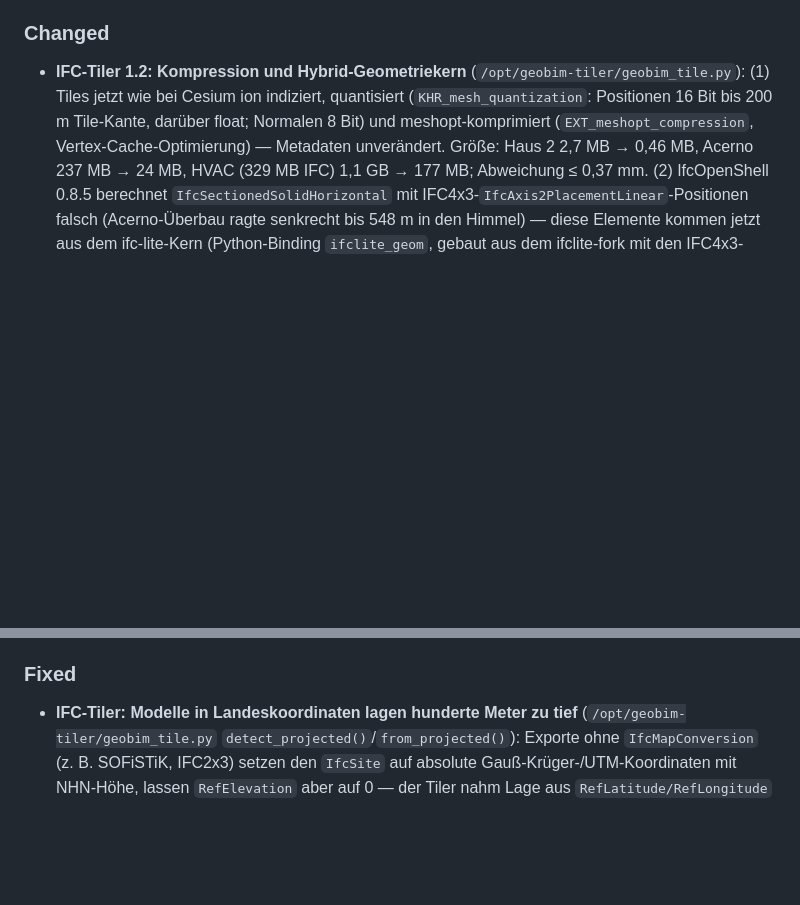
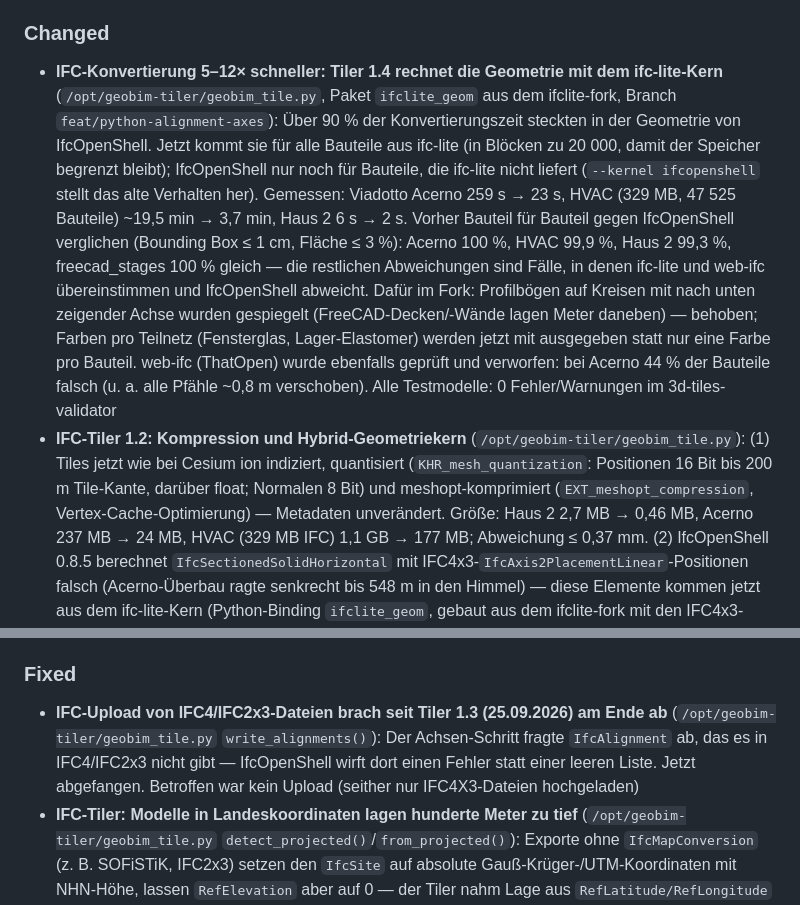
Before and after one commit to geobim-app/geobim, a Markdown page: CHANGELOG.md, 2 parts joined by grey strips. Rendered like a GitHub page; blank space fills up the shorter version.

Commit message:
docs(changelog): tiler 1.4 with ifc-lite geometry, IFC4 alignment-step fix
Co-Authored-By: Claude Opus 5.5 <noreply@anthropic.com>

```diff
--- a/CHANGELOG.md
+++ b/CHANGELOG.md
@@ -18,6 +18,7 @@ Format based on [Keep a Changelog](https://keepachangelog.com/en/1.1.0/).
 
 ### Changed
 
+- **IFC-Konvertierung 5–12× schneller: Tiler 1.4 rechnet die Geometrie mit dem ifc-lite-Kern** (`/opt/geobim-tiler/geobim_tile.py`, Paket `ifclite_geom` aus dem ifclite-fork, Branch `feat/python-alignment-axes`): Über 90 % der Konvertierungszeit steckten in der Geometrie von IfcOpenShell. Jetzt kommt sie für alle Bauteile aus ifc-lite (in Blöcken zu 20 000, damit der Speicher begrenzt bleibt); IfcOpenShell nur noch für Bauteile, die ifc-lite nicht liefert (`--kernel ifcopenshell` stellt das alte Verhalten her). Gemessen: Viadotto Acerno 259 s → 23 s, HVAC (329 MB, 47 525 Bauteile) ~19,5 min → 3,7 min, Haus 2 6 s → 2 s. Vorher Bauteil für Bauteil gegen IfcOpenShell verglichen (Bounding Box ≤ 1 cm, Fläche ≤ 3 %): Acerno 100 %, HVAC 99,9 %, Haus 2 99,3 %, freecad_stages 100 % gleich — die restlichen Abweichungen sind Fälle, in denen ifc-lite und web-ifc übereinstimmen und IfcOpenShell abweicht. Dafür im Fork: Profilbögen auf Kreisen mit nach unten zeigender Achse wurden gespiegelt (FreeCAD-Decken/-Wände lagen Meter daneben) — behoben; Farben pro Teilnetz (Fensterglas, Lager-Elastomer) werden jetzt mit ausgegeben statt nur eine Farbe pro Bauteil. web-ifc (ThatOpen) wurde ebenfalls geprüft und verworfen: bei Acerno 44 % der Bauteile falsch (u. a. alle Pfähle ~0,8 m verschoben). Alle Testmodelle: 0 Fehler/Warnungen im 3d-tiles-validator
 - **IFC-Tiler 1.2: Kompression und Hybrid-Geometriekern** (`/opt/geobim-tiler/geobim_tile.py`): (1) Tiles jetzt wie bei Cesium ion indiziert, quantisiert (`KHR_mesh_quantization`: Positionen 16 Bit bis 200 m Tile-Kante, darüber float; Normalen 8 Bit) und meshopt-komprimiert (`EXT_meshopt_compression`, Vertex-Cache-Optimierung) — Metadaten unverändert. Größe: Haus 2 2,7 MB → 0,46 MB, Acerno 237 MB → 24 MB, HVAC (329 MB IFC) 1,1 GB → 177 MB; Abweichung ≤ 0,37 mm. (2) IfcOpenShell 0.8.5 berechnet `IfcSectionedSolidHorizontal` mit IFC4x3-`IfcAxis2PlacementLinear`-Positionen falsch (Acerno-Überbau ragte senkrecht bis 548 m in den Himmel) — diese Elemente kommen jetzt aus dem ifc-lite-Kern (Python-Binding `ifclite_geom`, gebaut aus dem ifclite-fork mit den IFC4x3-Fixes); alles andere weiter IfcOpenShell. Beide Kerne liefern für Stützen/Lager zentimetergenau dieselbe Geometrie. Nebeneffekt Acerno: 270 s statt 351 s, 1,5 GB statt 6,7 GB RAM. `report.json` weist aus, welcher Kern welche Elemente geliefert hat. Alle Testmodelle: 0 Fehler im 3d-tiles-validator, in CesiumJS 1.145 geprüft
 - **„Local Models“-Dropdown aktualisiert sich nach einer Konvertierung** (`pointcloud-upload.js` `syncLocalModelSelector()`): Das Dropdown wurde nur einmal beim Seitenaufbau befüllt — eine frisch konvertierte Punktwolke war erst nach Neuladen auswählbar. Jetzt werden nach `fetchGLBModels()` fehlende Einträge ergänzt. Dazu Anzeigename „Baugrube Sparkasse Mainz-Weisenau“ für `ep_sparkassemzweisenau_highpoly_filtered_tiled` (`core.js` `glbModelOverrides`)
 - **Punktwolken-Upload-Limit 200 MB → 3 GB** (`api/pointcloud-upload.php` `MAX_UPLOAD_BYTES`, `api/.user.ini`, Apache-VHost `geobim.app-le-ssl.conf`): `upload_max_filesize`/`post_max_size` auf 3G/3100M, `max_input_time` 60 → 3600 s (ein Multi-GB-Upload braucht länger als eine Minute). Apache ≥ 2.4.54 kappt Request-Bodies standardmäßig bei 1 GiB, und `LimitRequestBody` kann maximal 2 GiB — daher für `/api/pointcloud-upload.php` per `<Location>` auf `0` (unbegrenzt) gesetzt; die tatsächliche Grenze setzt PHP. Verifiziert mit einem 1,2-GB-Upload (vollständig angenommen, danach erwartungsgemäß an der Endungsprüfung abgewiesen)
@@ -32,6 +33,7 @@ Format based on [Keep a Changelog](https://keepachangelog.com/en/1.1.0/).
 
 ### Fixed
 
+- **IFC-Upload von IFC4/IFC2x3-Dateien brach seit Tiler 1.3 (25.09.2026) am Ende ab** (`/opt/geobim-tiler/geobim_tile.py` `write_alignments()`): Der Achsen-Schritt fragte `IfcAlignment` ab, das es in IFC4/IFC2x3 nicht gibt — IfcOpenShell wirft dort einen Fehler statt einer leeren Liste. Jetzt abgefangen. Betroffen war kein Upload (seither nur IFC4X3-Dateien hochgeladen)
 - **IFC-Tiler: Modelle in Landeskoordinaten lagen hunderte Meter zu tief** (`/opt/geobim-tiler/geobim_tile.py` `detect_projected()`/`from_projected()`): Exporte ohne `IfcMapConversion` (z. B. SOFiSTiK, IFC2x3) setzen den `IfcSite` auf absolute Gauß-Krüger-/UTM-Koordinaten mit NHN-Höhe, lassen `RefElevation` aber auf 0 — der Tiler nahm Lage aus `RefLatitude/RefLongitude` (hier 14 m daneben) und Höhe 0 → Modell ~318 m zu tief. Jetzt haben erkannte Landeskoordinaten in der Site-Platzierung Vorrang (GK-Zonen 2–5 mit BeTA2007-Gitter, UTM 32 mit/ohne Zonenpräfix), inkl. Meridiankonvergenz und NHN→Ellipsoid per GCG2016. Das bereits hochgeladene Modell `sofistik_2x3_2026_09_21_tiled` wurde nachträglich korrigiert (Modell 314,4–329,7 m NHN, Soll-Höhe 322,09 m liegt darin). Quell-IFCs bleiben ab jetzt im nicht öffentlichen `model/_staging/<job>/source.ifc` für erneutes Tiling
 - **WMS-Layer luden keine Tiles, wenn GetCapabilities-Proxy und GetMap-Endpoint auseinanderfallen** (`layerManager.js`, `discoverWmsLayers()`, `addDiscoveredWmsLayer()`): einige deutsche Geoportale (z. B. RLP-Mapbender: `mapbender/php/wms.php`) beantworten nur `GetCapabilities` selbst, während `GetMap`/`GetFeatureInfo` laut Capabilities-XML an einen anderen Host gehen (dort z. B. `geo4.service24.rlp.de/wms/rp_dop20.fcgi`). Der Discovery-Code nutzte bisher immer die eingetippte Capabilities-URL für alle Requests — Tile-Anfragen an den Proxy kamen mit HTTP 200 aber als WMS-`ServiceExceptionReport`-XML zurück ("Parameter REQUEST invalid"), was Cesium als "Failed to obtain image tile" meldete. Neue Helper-Funktion `extractOgcOnlineResource()` liest die `<GetMap>`/`<GetFeatureInfo>`-`OnlineResource`-Hrefs aus der Capabilities-Antwort und nutzt sie als tatsächliche Endpoints, mit Fallback auf die eingetippte URL falls nicht vorhanden
 - **WMS-Endpoints mit `http://` in der Capabilities-Antwort wurden als Mixed Content blockiert** (`layerManager.js`, `extractOgcOnlineResource()`): manche (ältere) deutsche Geoportal-WMS-Instanzen deklarieren ihren GetMap/GetFeatureInfo-Endpoint weiterhin als `http://`, obwohl der Server auch `https://` bedient (z. B. RLP INSPIRE-Katasterparzellen-Dienst, `geo5.service24.rlp.de/dCE/services/dlkm_cp_wms`, per 301 zusätzlich auf einen neuen Pfad umgezogen). Da geobim.app ausschließlich über HTTPS läuft, wurden solche Tile-Requests browserseitig als Mixed Content geblockt, bevor sie überhaupt das Netzwerk erreichten. Fix: extrahierte `http://`-Endpoints werden automatisch auf `https://` hochgestuft, wenn die App selbst über HTTPS läuft
```
